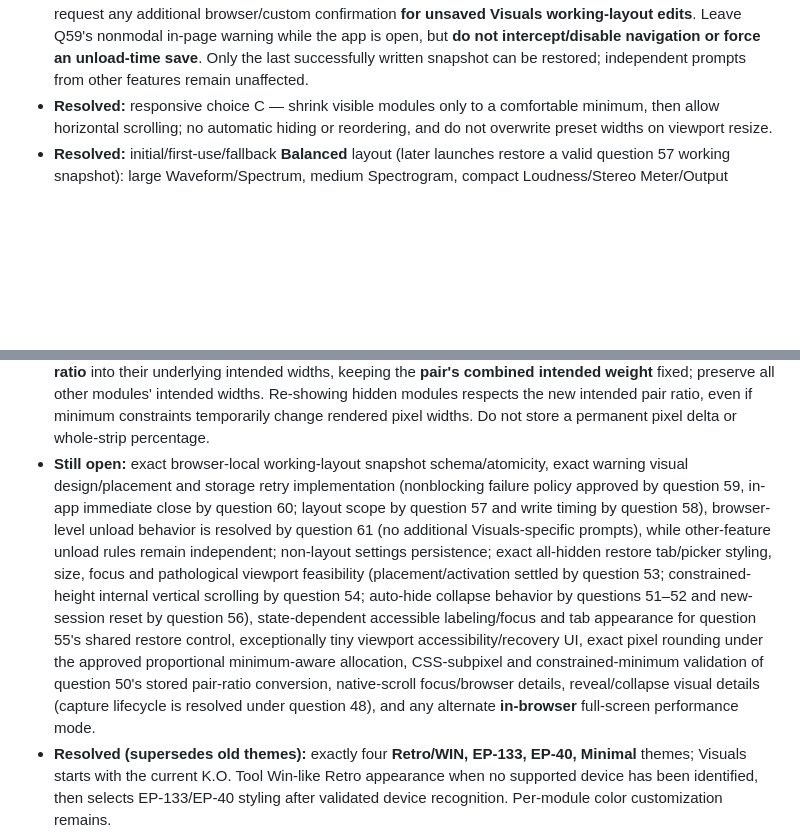
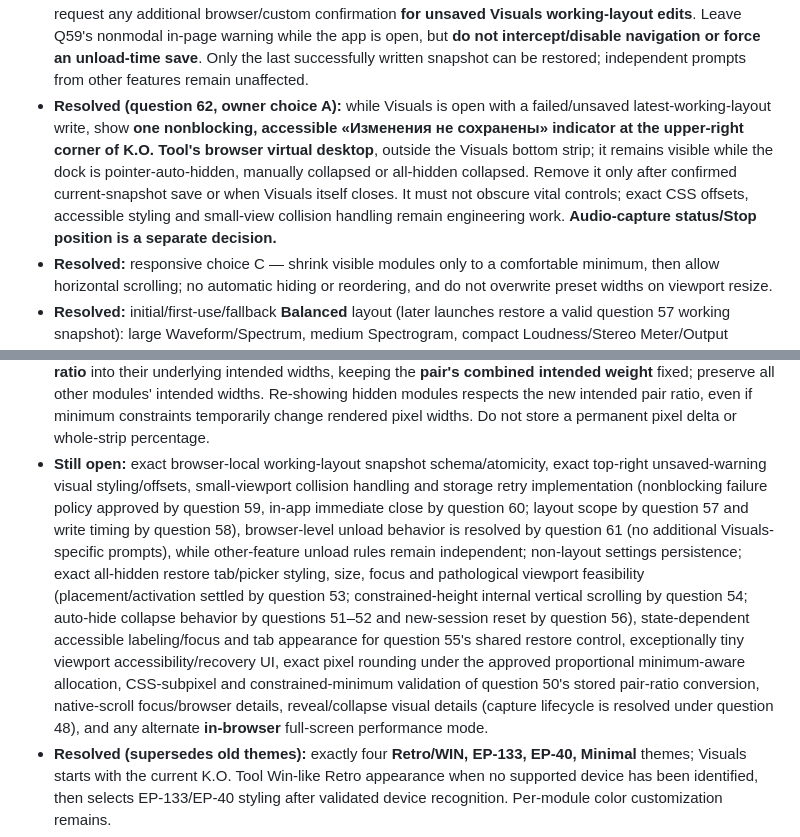
Before and after one commit to Zatumanen/Ko-tool, a Markdown page: docs/VISUALS.md, 2 parts joined by grey strips. Rendered like a GitHub page; blank space fills up the shorter version.

Commit message:
docs(visuals): approve Q62 upper-right persistent unsaved status

```diff
--- a/docs/VISUALS.md
+++ b/docs/VISUALS.md
@@ -249,6 +250,7 @@ No fake-EP browser test or UI mockup alone proves USB Audio behavior on physical
 - **Resolved (question 59, owner choice A):** failed/unavailable browser-local working-layout snapshot writes **never block layout editing** or trigger a modal. Preserve the latest changes in open-session memory and show a non-blocking, accessible **«Изменения не сохранены»** warning; attempt the **entire current snapshot** again after the **next completed user layout edit** (question 58), and clear the warning only when storage reports a successful save. Closing/reloading before a success may lose recent edits. Exact UI placement and storage API remain unapproved; question 60 choice B approves immediate in-app Close without confirmation or extra write; question 61 choice B approves no additional Visuals-specific page unload/navigation prompts.
 - **Resolved (question 60, owner choice B):** pressing the **in-app Close Visuals** action closes immediately even when the unsaved-working-layout warning is active. **No confirmation modal, blocked close or close-triggered retry/write**. Unsaved in-memory changes can be lost; reopening loads the **last valid actually stored snapshot**, or Balanced if none. Question 61 choice B separately settles browser tab/window close, reload and external navigation with no new warning or blocking due solely to unsaved Visuals module layouts.
 - **Resolved (question 61, owner choice B):** page reload, tab/window close or navigation away does **not** request any additional browser/custom confirmation **for unsaved Visuals working-layout edits**. Leave Q59's nonmodal in-page warning while the app is open, but **do not intercept/disable navigation or force an unload-time save**. Only the last successfully written snapshot can be restored; independent prompts from other features remain unaffected.
+- **Resolved (question 62, owner choice A):** while Visuals is open with a failed/unsaved latest-working-layout write, show **one nonblocking, accessible «Изменения не сохранены» indicator at the upper-right corner of K.O. Tool's browser virtual desktop**, outside the Visuals bottom strip; it remains visible while the dock is pointer-auto-hidden, manually collapsed or all-hidden collapsed. Remove it only after confirmed current-snapshot save or when Visuals itself closes. It must not obscure vital controls; exact CSS offsets, accessible styling and small-view collision handling remain engineering work. **Audio-capture status/Stop position is a separate decision.**
 - **Resolved:** responsive choice C — shrink visible modules only to a comfortable minimum, then allow horizontal scrolling; no automatic hiding or reordering, and do not overwrite preset widths on viewport resize.
 - **Resolved:** initial/first-use/fallback **Balanced** layout (later launches restore a valid question 57 working snapshot): large Waveform/Spectrum, medium Spectrogram, compact Loudness/Stereo Meter/Output Meters/Oscilloscope (owner choice C).
 - **Resolved (placement choice A):** Visuals exists only within the K.O. Tool browser virtual desktop, using its own internal app icon and a viewport-bottom strip. No native wrapper, OS-global overlay/always-on-top, or follow-up standalone desktop phase is approved.
@@ -280,7 +282,7 @@ No fake-EP browser test or UI mockup alone proves USB Audio behavior on physical
 - **Resolved (horizontal scrolling choice B):** use native browser horizontal overflow and its native scrollbar plus trackpad/touch/keyboard navigation; do not add custom arrow buttons or a minimap. Platform-native overlay scrollbar behavior is acceptable; preserve access to all visible modules.
 - **Resolved (manual resizing with hidden modules choice A):** drag modifies only the two adjacent **visible** modules' intended widths and preserves those edits after hidden modules return; no hidden module width changes and no saved custom preset is overwritten without explicit save.
 - **Resolved (question 50, owner choice A):** normalize the edited visible pair's **post-drag rendered width ratio** into their underlying intended widths, keeping the **pair's combined intended weight** fixed; preserve all other modules' intended widths. Re-showing hidden modules respects the new intended pair ratio, even if minimum constraints temporarily change rendered pixel widths. Do not store a permanent pixel delta or whole-strip percentage.
-- **Still open:** exact browser-local working-layout snapshot schema/atomicity, exact warning visual design/placement and storage retry implementation (nonblocking failure policy approved by question 59, in-app immediate close by question 60; layout scope by question 57 and write timing by question 58), browser-level unload behavior is resolved by question 61 (no additional Visuals-specific prompts), while other-feature unload rules remain independent; non-layout settings persistence; exact all-hidden restore tab/picker styling, size, focus and pathological viewport feasibility (placement/activation settled by question 53; constrained-height internal vertical scrolling by question 54; auto-hide collapse behavior by questions 51–52 and new-session reset by question 56), state-dependent accessible labeling/focus and tab appearance for question 55's shared restore control, exceptionally tiny viewport accessibility/recovery UI, exact pixel rounding under the approved proportional minimum-aware allocation, CSS-subpixel and constrained-minimum validation of question 50's stored pair-ratio conversion, native-scroll focus/browser details, reveal/collapse visual details (capture lifecycle is resolved under question 48), and any alternate **in-browser** full-screen performance mode.
+- **Still open:** exact browser-local working-layout snapshot schema/atomicity, exact top-right unsaved-warning visual styling/offsets, small-viewport collision handling and storage retry implementation (nonblocking failure policy approved by question 59, in-app immediate close by question 60; layout scope by question 57 and write timing by question 58), browser-level unload behavior is resolved by question 61 (no additional Visuals-specific prompts), while other-feature unload rules remain independent; non-layout settings persistence; exact all-hidden restore tab/picker styling, size, focus and pathological viewport feasibility (placement/activation settled by question 53; constrained-height internal vertical scrolling by question 54; auto-hide collapse behavior by questions 51–52 and new-session reset by question 56), state-dependent accessible labeling/focus and tab appearance for question 55's shared restore control, exceptionally tiny viewport accessibility/recovery UI, exact pixel rounding under the approved proportional minimum-aware allocation, CSS-subpixel and constrained-minimum validation of question 50's stored pair-ratio conversion, native-scroll focus/browser details, reveal/collapse visual details (capture lifecycle is resolved under question 48), and any alternate **in-browser** full-screen performance mode.
 - **Resolved (supersedes old themes):** exactly four **Retro/WIN, EP-133, EP-40, Minimal** themes; Visuals starts with the current K.O. Tool Win-like Retro appearance when no supported device has been identified, then selects EP-133/EP-40 styling after validated device recognition. Per-module color customization remains.
 - **Resolved (owner choice B):** Auto Theme enabled by default; any manual theme choice disables auto device switching **for the current Visuals session** until the user explicitly re-enables Auto Theme. Later EP connections/swaps do not override manual selection in that session.
 - **Resolved (owner choice A):** EP-1320 Medieval (`TE032AS005`) maps to existing **Retro/WIN** with Auto Theme ON, while the device identity continues to read EP-1320.
```
Also changed, not shown: other parts of docs/VISUALS.md (+1 -0 lines).
